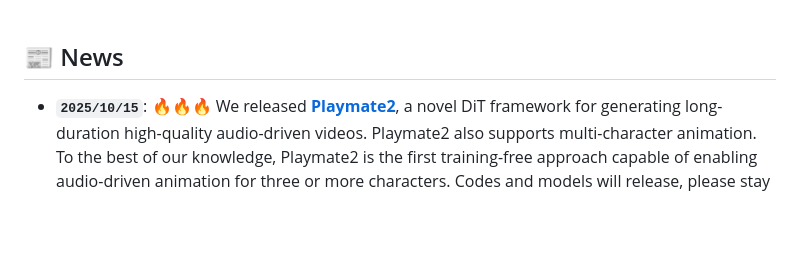
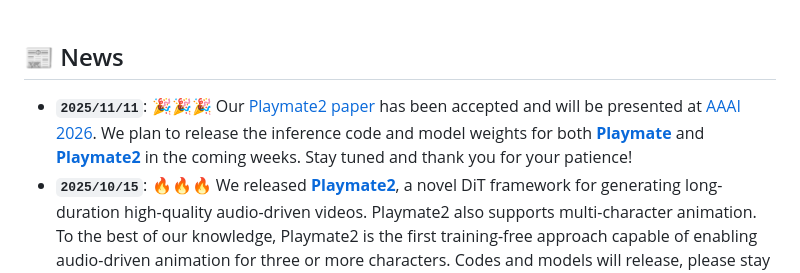
Before and after one commit to Playmate111/Playmate, a Markdown page: README.md, the part around the change. Drawn GitHub-style; blank space fills up the shorter version.

Commit message:
upd: update readme

```diff
--- a/README.md
+++ b/README.md
@@ -30,6 +30,7 @@ Guangzhou Quwan Network Technology
 
 
 ## 📰 News
+- **`2025/11/11`**: 🎉🎉🎉 Our [Playmate2 paper](https://arxiv.org/abs/2510.12089) has been accepted and will be presented at [AAAI 2026](https://aaai.org/conference/aaai/aaai-26/). We plan to release the inference code and model weights for both [**Playmate**](https://github.com/Playmate111/Playmate) and [**Playmate2**](https://github.com/Playmate111/Playmate2) in the coming weeks. Stay tuned and thank you for your patience!
 - **`2025/10/15`**: 🔥🔥🔥 We released [**Playmate2**](https://github.com/Playmate111/Playmate2), a novel DiT framework for generating long-duration high-quality audio-driven videos. Playmate2 also supports multi-character animation. To the best of our knowledge, Playmate2 is the first training-free approach capable of enabling audio-driven animation for three or more characters. Codes and models will release, please stay tuned!
 - **`2025/05/07`**: 🎉🎉🎉 Super stoked to share that our paper has been accepted to [ICML 2025](https://icml.cc/Conferences/2025)!
 - **`2025/04/28`**: ✨✨✨ Created a GitHub repository for the project.
```
